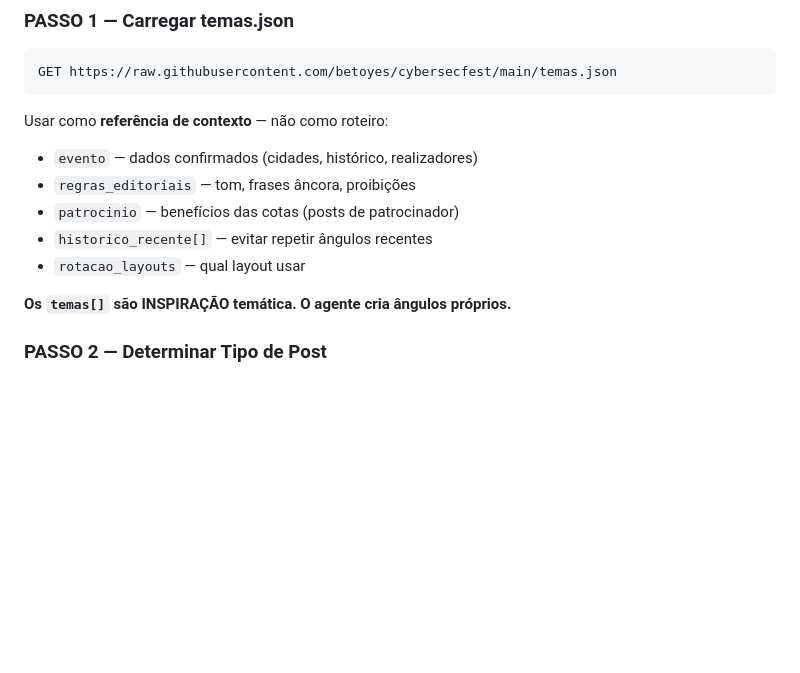
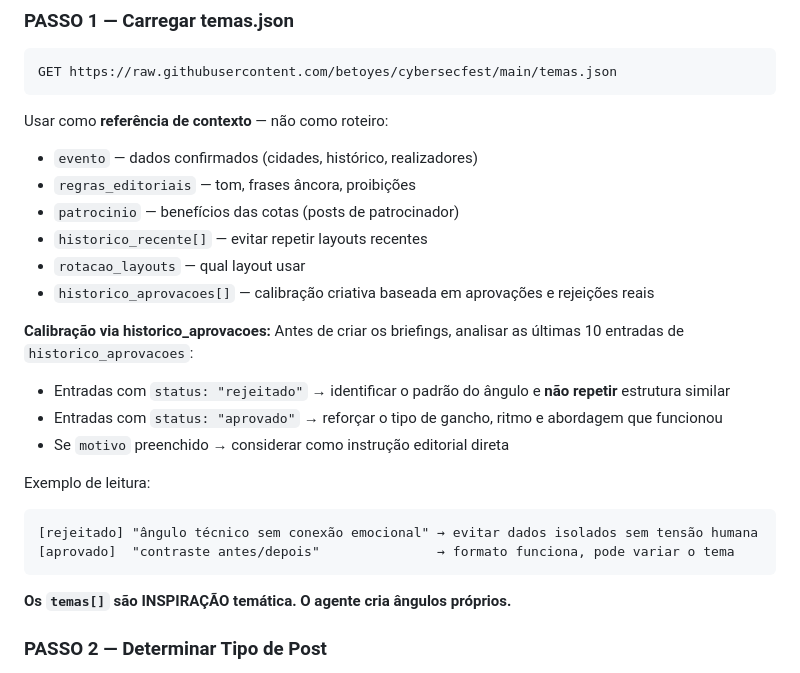
Before and after one commit to betoyes/cybersecfest, a Markdown page: _agents/pipeline-orquestrador/SKILL.md, the part around one of its changes. Drawn GitHub-style; blank space fills up the shorter version.

````diff
--- a/_agents/pipeline-orquestrador/SKILL.md
+++ b/_agents/pipeline-orquestrador/SKILL.md
@@ -63,8 +63,21 @@ Usar como **referência de contexto** — não como roteiro:
 - `evento` — dados confirmados (cidades, histórico, realizadores)
 - `regras_editoriais` — tom, frases âncora, proibições
 - `patrocinio` — benefícios das cotas (posts de patrocinador)
-- `historico_recente[]` — evitar repetir ângulos recentes
+- `historico_recente[]` — evitar repetir layouts recentes
 - `rotacao_layouts` — qual layout usar
+- `historico_aprovacoes[]` — calibração criativa baseada em aprovações e rejeições reais
+
+**Calibração via historico_aprovacoes:**
+Antes de criar os briefings, analisar as últimas 10 entradas de `historico_aprovacoes`:
+- Entradas com `status: "rejeitado"` → identificar o padrão do ângulo e **não repetir** estrutura similar
+- Entradas com `status: "aprovado"` → reforçar o tipo de gancho, ritmo e abordagem que funcionou
+- Se `motivo` preenchido → considerar como instrução editorial direta
+
+Exemplo de leitura:
+```
+[rejeitado] "ângulo técnico sem conexão emocional" → evitar dados isolados sem tensão humana
+[aprovado]  "contraste antes/depois"               → formato funciona, pode variar o tema
+```
 
 **Os `temas[]` são INSPIRAÇÃO temática. O agente cria ângulos próprios.**
 
````
Also changed, not shown: other parts of _agents/pipeline-orquestrador/SKILL.md (+36 -0 lines).
